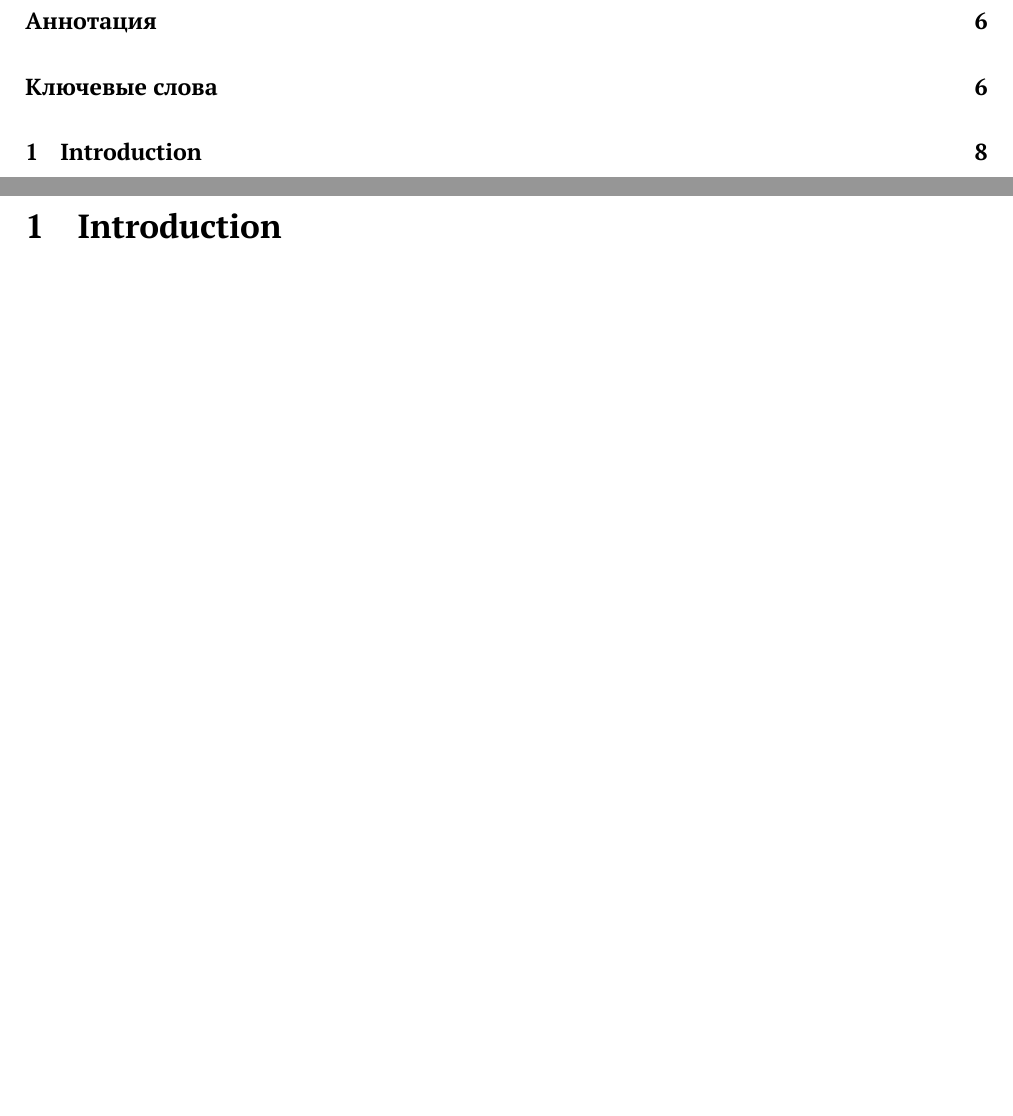
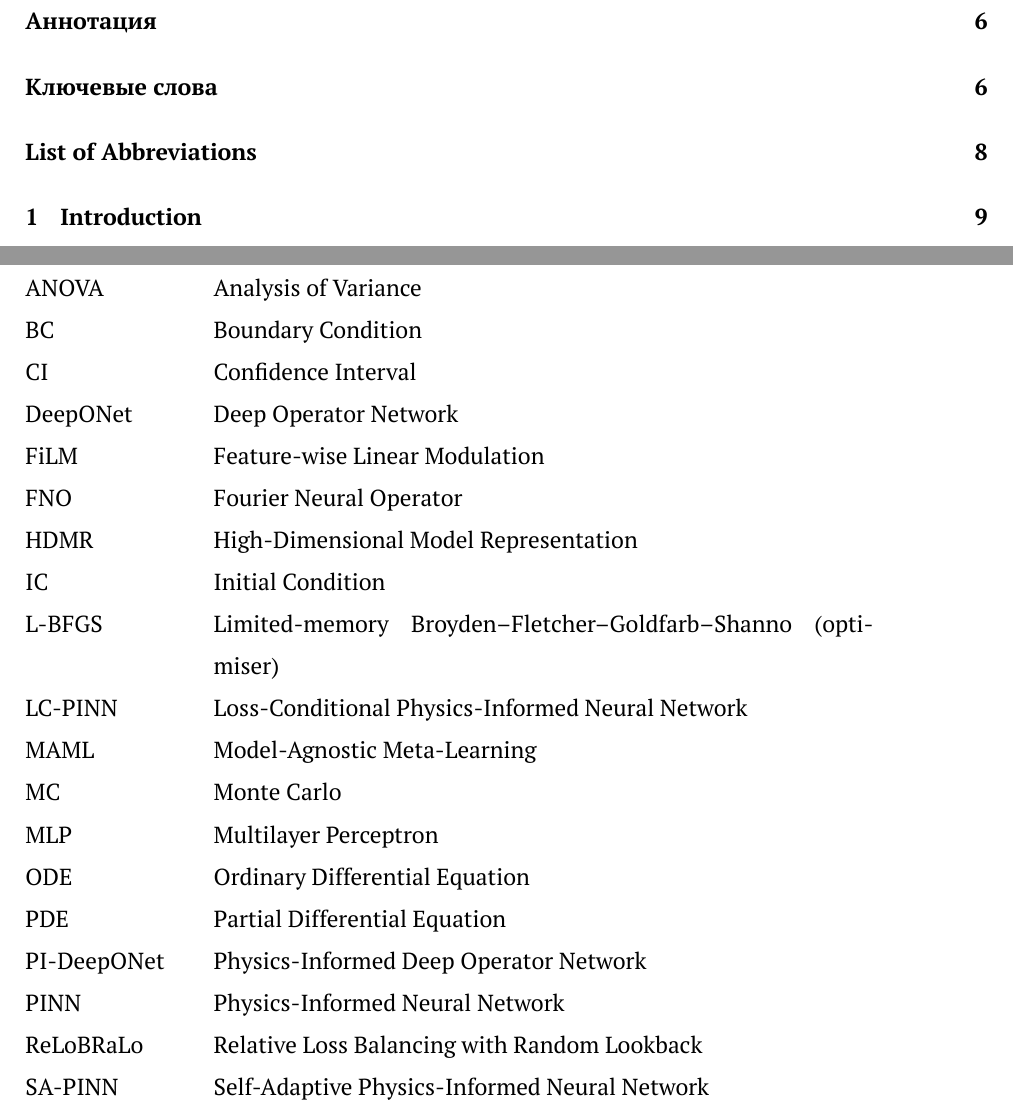
Before and after one commit to annalzrv/bachelor_thesis, a LaTeX thesis (thesis/main.tex): two parts of pages 2 and 8 of 37 before the commit and two parts of pages 2 and 8 of 38 after it, joined at a grey line, cut so that both start at the same text, the shorter picture padded with empty space. Compiled offline with XeLaTeX; a missing font is replaced by an installed copy or a similar font.

Commit message:
thesis: add List of Abbreviations between Russian abstract and Introduction

```diff
--- a/thesis/main.tex
+++ b/thesis/main.tex
@@ -102,6 +102,35 @@ physics-informed neural networks; loss-conditional training; parametric partial
 физически информированные нейронные сети; loss-conditional обучение; параметрические уравнения в частных производных; течение в пористой среде; вытеснение Бакли--Леверетта; FiLM-обусловливание; L-BFGS-доводка; функциональное ANOVA-разложение; индексы чувствительности Соболя.
 
 \selectlanguage{english}
+
+\newpage
+
+% ================================================================
+\section*{List of Abbreviations}
+\addcontentsline{toc}{section}{List of Abbreviations}
+% ================================================================
+
+\noindent\begin{tabular}{@{}p{3cm}p{12cm}@{}}
+ANOVA      & Analysis of Variance \\
+BC         & Boundary Condition \\
+CI         & Confidence Interval \\
+DeepONet   & Deep Operator Network \\
+FiLM       & Feature-wise Linear Modulation \\
+FNO        & Fourier Neural Operator \\
+HDMR       & High-Dimensional Model Representation \\
+IC         & Initial Condition \\
+L-BFGS     & Limited-memory Broyden--Fletcher--Goldfarb--Shanno (optimiser) \\
+LC-PINN    & Loss-Conditional Physics-Informed Neural Network \\
+MAML       & Model-Agnostic Meta-Learning \\
+MC         & Monte Carlo \\
+MLP        & Multilayer Perceptron \\
+ODE        & Ordinary Differential Equation \\
+PDE        & Partial Differential Equation \\
+PI-DeepONet & Physics-Informed Deep Operator Network \\
+PINN       & Physics-Informed Neural Network \\
+ReLoBRaLo  & Relative Loss Balancing with Random Lookback \\
+SA-PINN    & Self-Adaptive Physics-Informed Neural Network \\
+\end{tabular}
 
 \newpage
 
```
